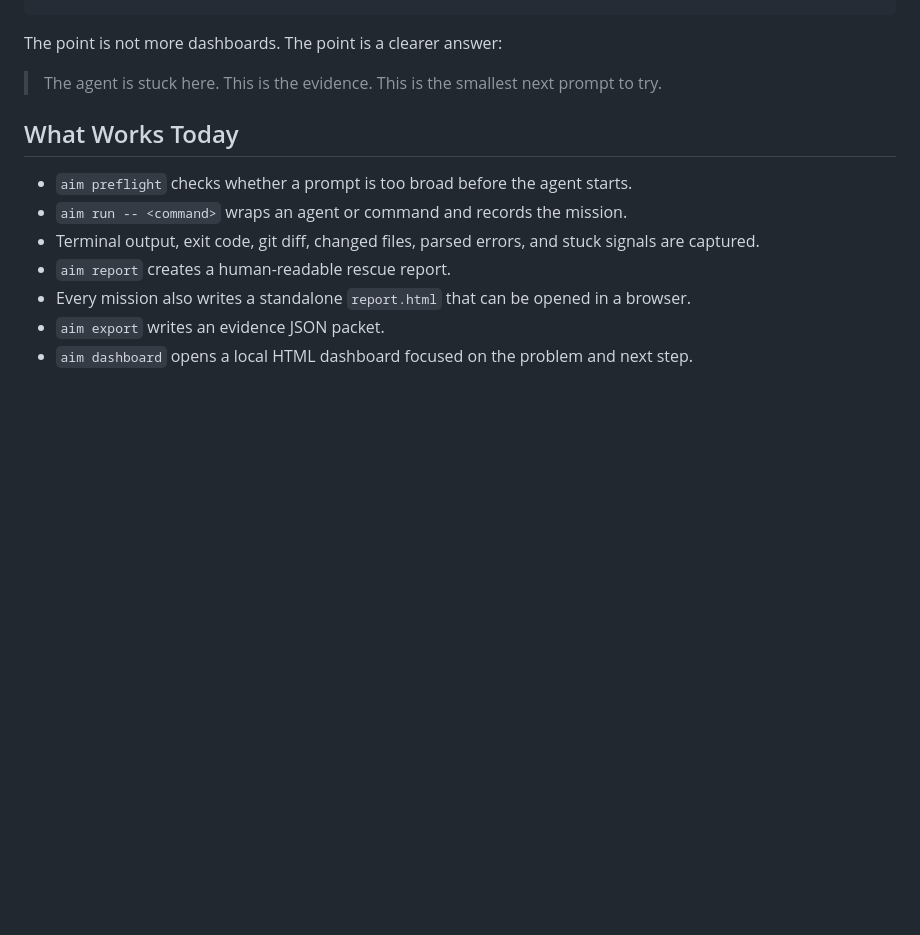
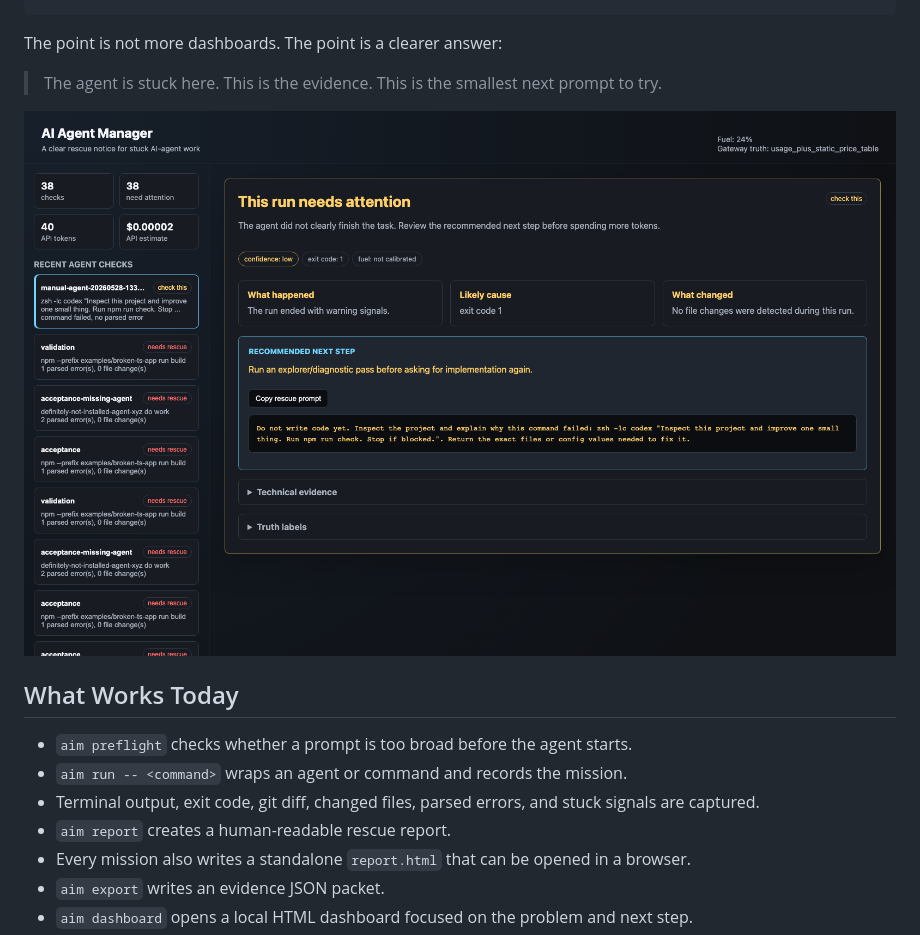
Before and after one commit to kirder24-code/ai-agent-manager, a Markdown page: README.md, the part around the change. GitHub-like rendering; pictures changed too: docs/assets/dashboard-rescue-notice.png (added); blank space fills up the shorter version.

Commit message:
Add dashboard screenshot

```diff
--- a/README.md
+++ b/README.md
@@ -33,6 +33,8 @@ Copyable rescue prompt?
 The point is not more dashboards. The point is a clearer answer:
 
 > The agent is stuck here. This is the evidence. This is the smallest next prompt to try.
+
+![AI Agent Manager dashboard rescue notice](docs/assets/dashboard-rescue-notice.png)
 
 ## What Works Today
 
```
Also changed, not shown: docs/external-review.md (+4 -0 lines).
